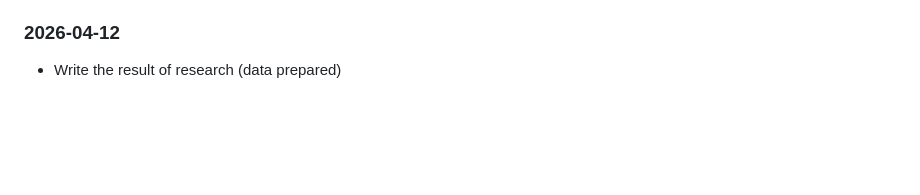
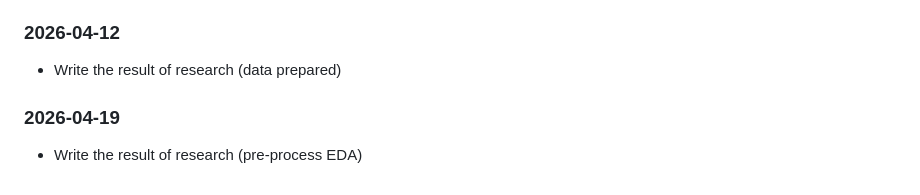
Before and after one commit to cindynadilaptr/ta-if-cindy, a Markdown page: LOGBOOK.md, the part around the change. GitHub-like rendering; blank space fills up the shorter version.

Commit message:
hasil EDA

```diff
--- a/LOGBOOK.md
+++ b/LOGBOOK.md
@@ -117,3 +117,6 @@
 
 ### 2026-04-12
 - Write the result of research (data prepared)
+
+### 2026-04-19
+- Write the result of research (pre-process EDA)
```
